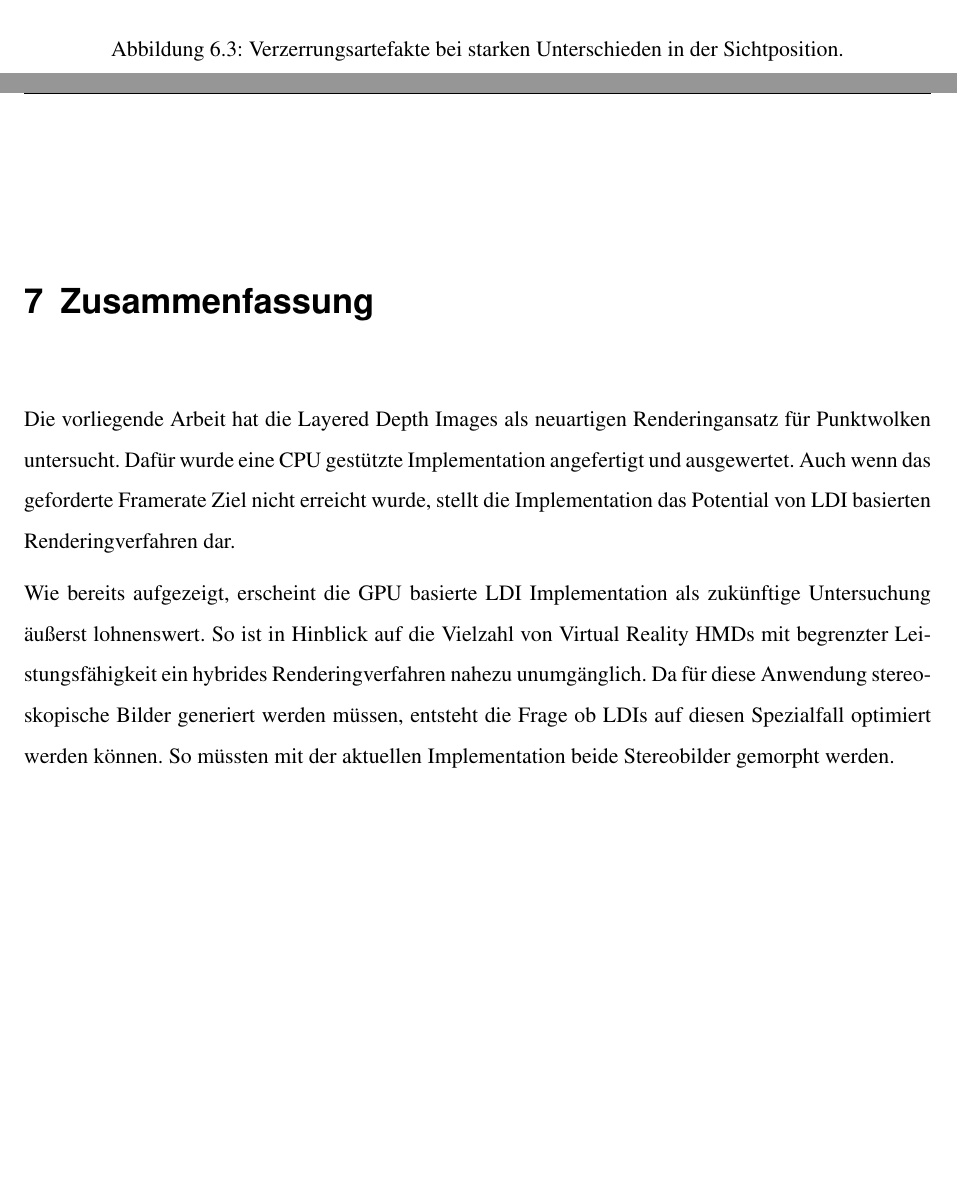
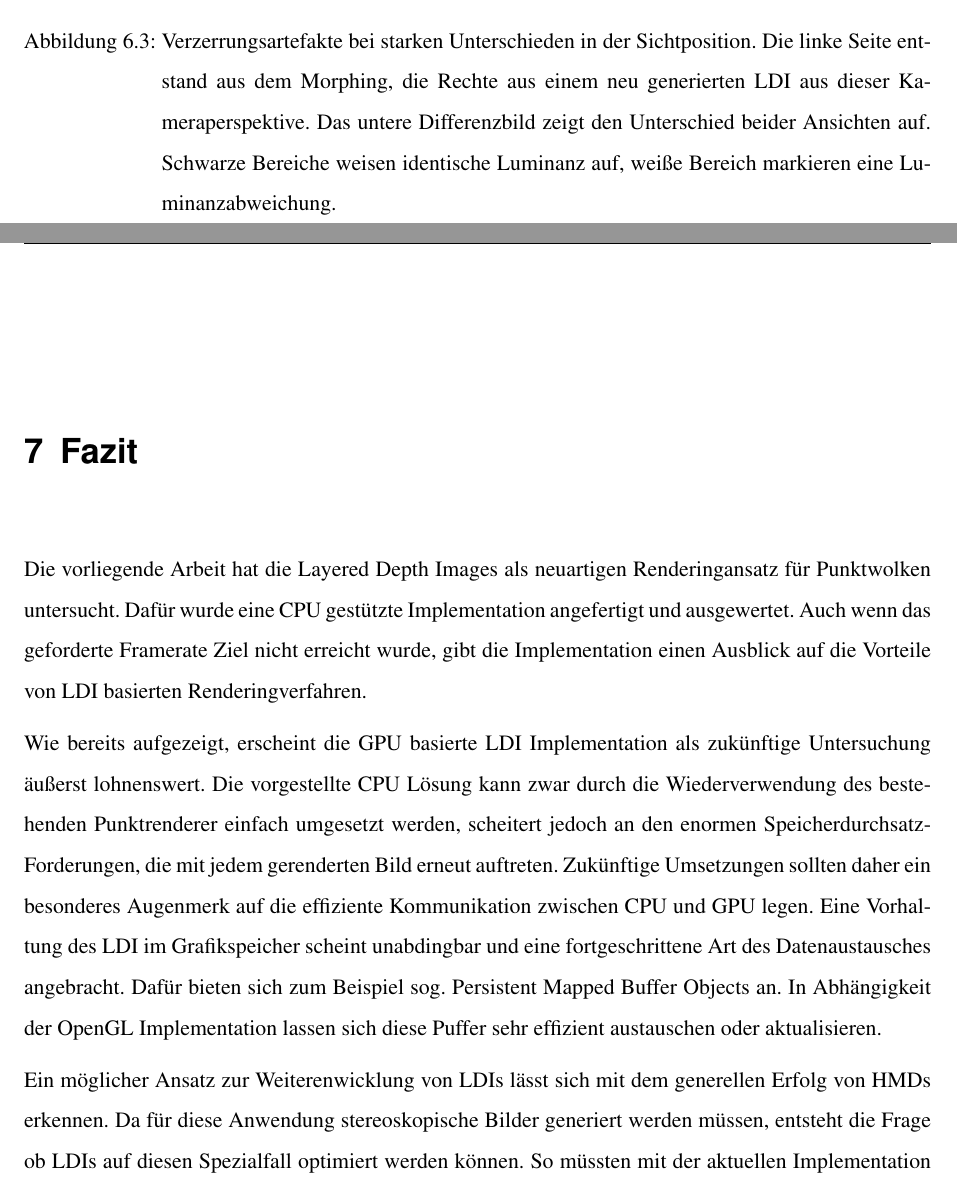
Before and after one commit to MarioHenze/incrementalStereoCloud, a LaTeX thesis (thesis/thesis.tex): two parts of pages 25 and 28 of 32, joined at a grey line, cut so that both start at the same text, the shorter picture padded with empty space. Compiled offline with pdfLaTeX.

Commit message:
Change wording of some stilted phrases

```diff
--- a/thesis/thesis.tex
+++ b/thesis/thesis.tex
@@ -808,7 +813,11 @@ gestreut.
 	\includegraphics[width = .48\linewidth]{images/distortion/239_filtered}%
 	\includegraphics[width = .48\linewidth]{images/distortion/241_filtered}
 	\includegraphics[width = .48\linewidth]{images/distortion/diff}
-	\caption{Verzerrungsartefakte bei starken Unterschieden in der Sichtposition.}%
+	\caption{Verzerrungsartefakte bei starken Unterschieden in der Sichtposition.
+	Die linke Seite entstand aus dem Morphing, die Rechte aus einem neu
+	generierten LDI aus dieser Kameraperspektive. Das untere Differenzbild zeigt
+	den Unterschied beider Ansichten auf. Schwarze Bereiche weisen identische
+	Luminanz auf, weiße Bereich markieren eine Luminanzabweichung.}%
 	\label{img:distortion}
 \end{figure}
 
@@ -885,18 +896,28 @@ die beiden Prozesse würden quasi parallel ablaufen.
 
-\chapter{Zusammenfassung}
+\chapter{Fazit}
 
 Die vorliegende Arbeit hat die Layered Depth Images als neuartigen
 Renderingansatz für Punktwolken untersucht. Dafür wurde eine CPU gestützte
 Implementation angefertigt und ausgewertet. Auch wenn das geforderte Framerate
-Ziel nicht erreicht wurde, stellt die Implementation das Potential von LDI
-basierten Renderingverfahren dar.
+Ziel nicht erreicht wurde, gibt die Implementation einen Ausblick auf die
+Vorteile von LDI basierten Renderingverfahren.
 
 Wie bereits aufgezeigt, erscheint die GPU basierte LDI Implementation als
-zukünftige Untersuchung äußerst lohnenswert. So ist in Hinblick auf die
-Vielzahl von Virtual Reality HMDs mit begrenzter Leistungsfähigkeit ein
-hybrides Renderingverfahren nahezu unumgänglich. Da für diese Anwendung
-stereoskopische Bilder generiert werden müssen, entsteht die Frage ob LDIs auf
-diesen Spezialfall optimiert werden können. So müssten mit der aktuellen
+zukünftige Untersuchung äußerst lohnenswert. Die vorgestellte CPU Lösung kann
+zwar durch die Wiederverwendung des bestehenden Punktrenderer einfach umgesetzt
+werden, scheitert jedoch an den enormen Speicherdurchsatz-Forderungen, die mit
+jedem gerenderten Bild erneut auftreten. Zukünftige Umsetzungen sollten daher
+ein besonderes Augenmerk auf die effiziente Kommunikation zwischen CPU und GPU
+legen. Eine Vorhaltung des LDI im Grafikspeicher scheint unabdingbar und eine
+fortgeschrittene Art des Datenaustausches angebracht. Dafür bieten sich zum
+Beispiel sog. Persistent Mapped Buffer Objects an. In Abhängigkeit der OpenGL
+Implementation lassen sich diese Puffer sehr effizient austauschen oder
+aktualisieren.
+
+Ein möglicher Ansatz zur Weiterenwicklung von LDIs lässt sich mit dem
+generellen Erfolg von HMDs erkennen. Da für diese Anwendung stereoskopische
+Bilder generiert werden müssen, entsteht die Frage ob LDIs auf diesen
+Spezialfall optimiert werden können. So müssten mit der aktuellen
 Implementation beide Stereobilder gemorpht werden.
 
 \end{document}
```
Also changed, not shown: thesis/thesis.tex (31 more changed lines).
